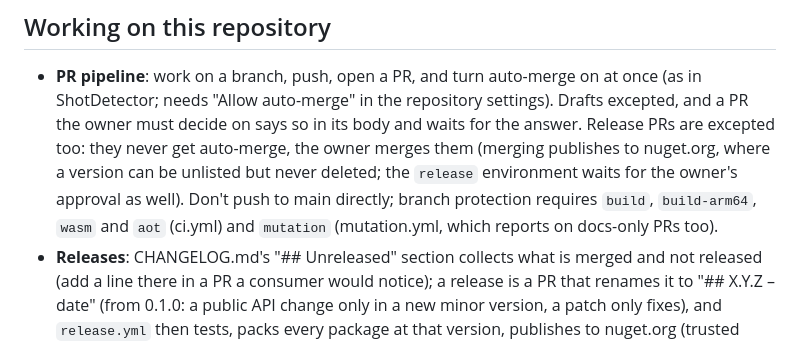
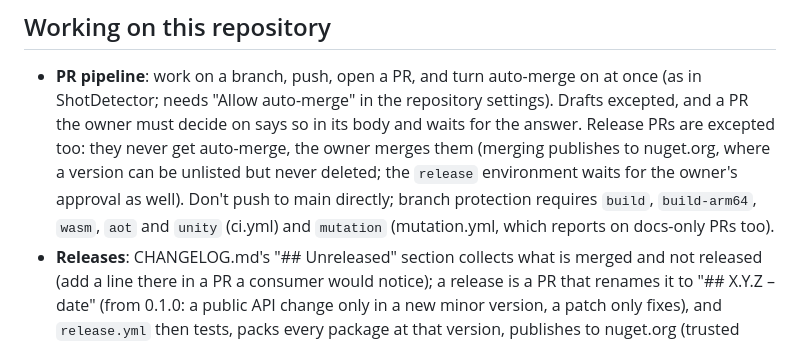
Before and after one commit to bisforboman/ManagedCodecs, a Markdown page: CLAUDE.md, the part around the change. Rendered like a GitHub page.

Commit message:
CLAUDE.md: unity is a required check (#285)
#281 auto-merged with unity red (a Mono-only time rounding, fixed in #282):
auto-merge waits for required checks only. The owner now requires it.


Claude-Session: https://claude.ai/code/session_01MwPGExChvw5p7i4DJ125c7

Co-authored-by: Claude <noreply@anthropic.com>

```diff
--- a/CLAUDE.md
+++ b/CLAUDE.md
@@ -21,7 +21,7 @@ IDCT's arithmetic, tables cross-checked against Apache-2.0 decoders).
   body and waits for the answer. Release PRs are excepted too: they never get auto-merge, the owner merges them
   (merging publishes to nuget.org, where a version can be unlisted but never deleted; the `release` environment
   waits for the owner's approval as well). Don't push to main directly; branch protection requires `build`,
-  `build-arm64`, `wasm` and `aot` (ci.yml) and `mutation` (mutation.yml, which reports on docs-only PRs too).
+  `build-arm64`, `wasm`, `aot` and `unity` (ci.yml) and `mutation` (mutation.yml, which reports on docs-only PRs too).
 - **Releases**: CHANGELOG.md's "## Unreleased" section collects what is merged and not released (add a line there in a
   PR a consumer would notice); a release is a PR that renames it to "## X.Y.Z – date" (from 0.1.0: a public API change
   only in a new minor version, a patch only fixes), and `release.yml` then tests, packs every package at that version, publishes to nuget.org (trusted
```
